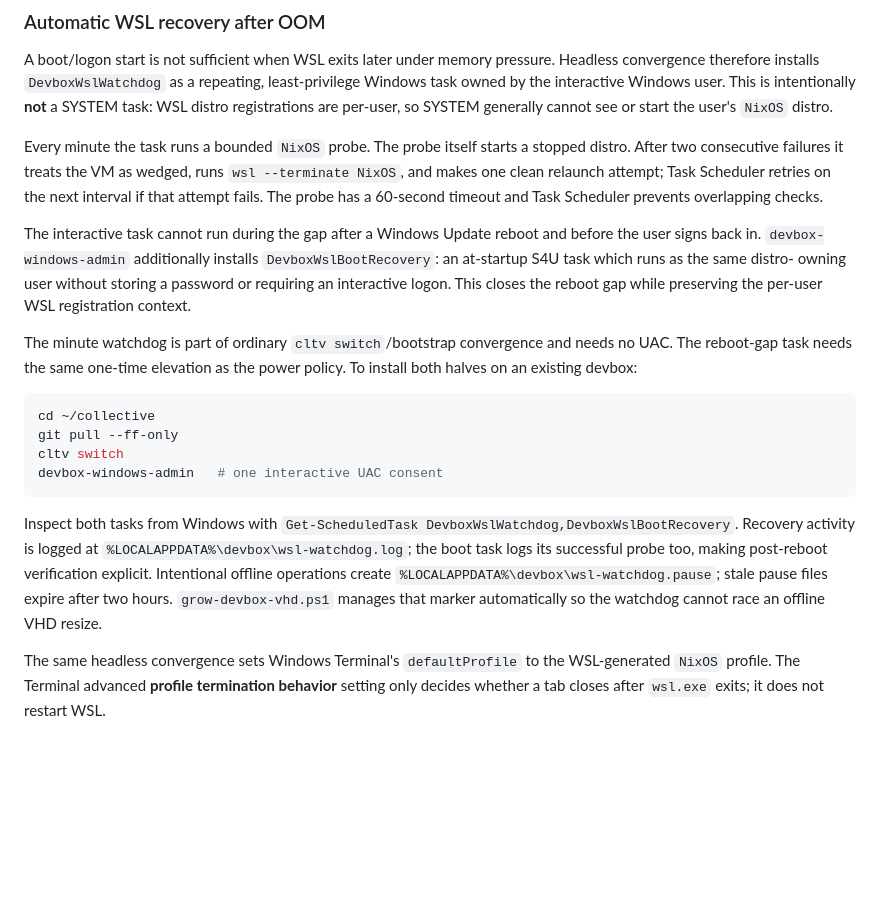
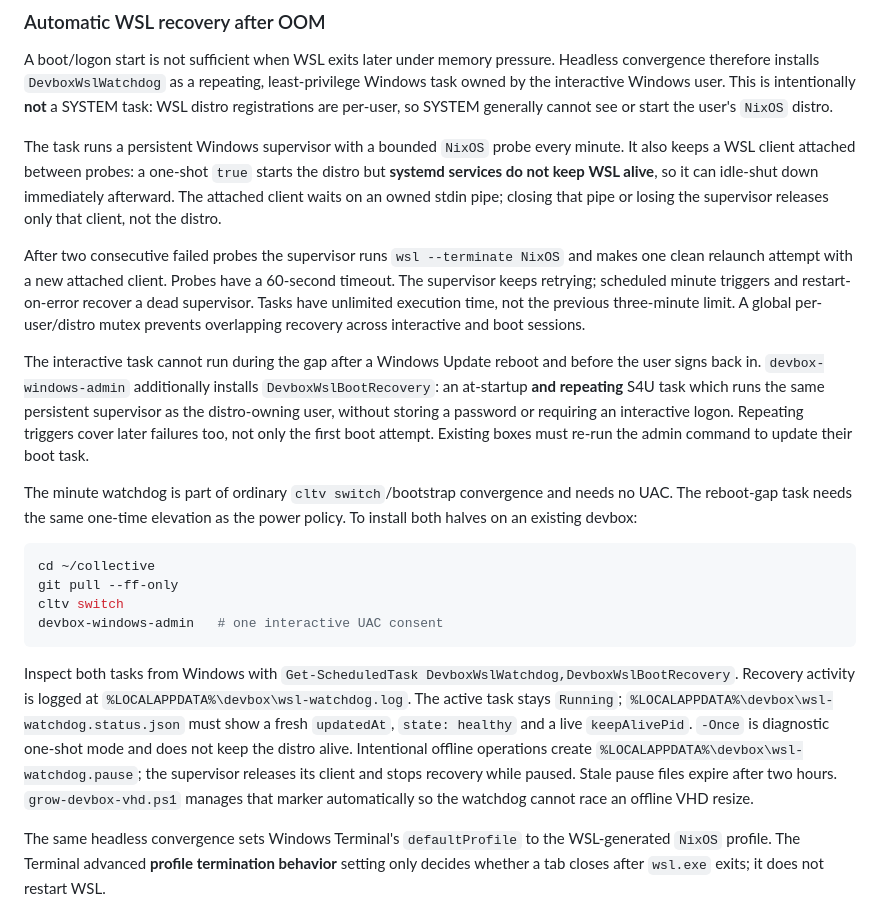
Before and after one commit to harryaskham/collective-public, a Markdown page: windows/README.md, the part around the change. Rendered like a GitHub page; blank space fills up the shorter version.

Commit message:
sync from collective monorepo (a1e773bbf)

```diff
--- a/windows/README.md
+++ b/windows/README.md
@@ -187,17 +187,27 @@ least-privilege Windows task owned by the interactive Windows user. This is
 intentionally **not** a SYSTEM task: WSL distro registrations are per-user, so
 SYSTEM generally cannot see or start the user's `NixOS` distro.
 
-Every minute the task runs a bounded `NixOS` probe. The probe itself starts a
-stopped distro. After two consecutive failures it treats the VM as wedged,
-runs `wsl --terminate NixOS`, and makes one clean relaunch attempt; Task
-Scheduler retries on the next interval if that attempt fails. The probe has a
-60-second timeout and Task Scheduler prevents overlapping checks.
+The task runs a persistent Windows supervisor with a bounded `NixOS` probe
+every minute. It also keeps a WSL client attached between probes: a one-shot
+`true` starts the distro but **systemd services do not keep WSL alive**, so it
+can idle-shut down immediately afterward. The attached client waits on an owned
+stdin pipe; closing that pipe or losing the supervisor releases only that
+client, not the distro.
+
+After two consecutive failed probes the supervisor runs `wsl --terminate NixOS`
+and makes one clean relaunch attempt with a new attached client. Probes have a
+60-second timeout. The supervisor keeps retrying; scheduled minute triggers and
+restart-on-error recover a dead supervisor. Tasks have unlimited execution time,
+not the previous three-minute limit. A global per-user/distro mutex prevents
+overlapping recovery across interactive and boot sessions.
 
 The interactive task cannot run during the gap after a Windows Update reboot
 and before the user signs back in. `devbox-windows-admin` additionally installs
-`DevboxWslBootRecovery`: an at-startup S4U task which runs as the same distro-
-owning user without storing a password or requiring an interactive logon. This
-closes the reboot gap while preserving the per-user WSL registration context.
+`DevboxWslBootRecovery`: an at-startup **and repeating** S4U task which runs the
+same persistent supervisor as the distro-owning user, without storing a password
+or requiring an interactive logon. Repeating triggers cover later failures too,
+not only the first boot attempt. Existing boxes must re-run the admin command
+to update their boot task.
 
 The minute watchdog is part of ordinary `cltv switch`/bootstrap convergence and
 needs no UAC. The reboot-gap task needs the same one-time elevation as the power
@@ -212,10 +222,12 @@ devbox-windows-admin   # one interactive UAC consent
 
 Inspect both tasks from Windows with
 `Get-ScheduledTask DevboxWslWatchdog,DevboxWslBootRecovery`. Recovery activity
-is logged at `%LOCALAPPDATA%\devbox\wsl-watchdog.log`; the boot task logs its
-successful probe too, making post-reboot verification explicit. Intentional
-offline operations create `%LOCALAPPDATA%\devbox\wsl-watchdog.pause`; stale
-pause files expire after two hours. `grow-devbox-vhd.ps1` manages that marker
+is logged at `%LOCALAPPDATA%\devbox\wsl-watchdog.log`. The active task stays
+`Running`; `%LOCALAPPDATA%\devbox\wsl-watchdog.status.json` must show a fresh
+`updatedAt`, `state: healthy` and a live `keepAlivePid`. `-Once` is diagnostic
+one-shot mode and does not keep the distro alive. Intentional offline operations
+create `%LOCALAPPDATA%\devbox\wsl-watchdog.pause`; the supervisor releases its
+client and stops recovery while paused. Stale pause files expire after two hours. `grow-devbox-vhd.ps1` manages that marker
 automatically so the watchdog cannot race an offline VHD resize.
 
 The same headless convergence sets Windows Terminal's `defaultProfile` to the
```
